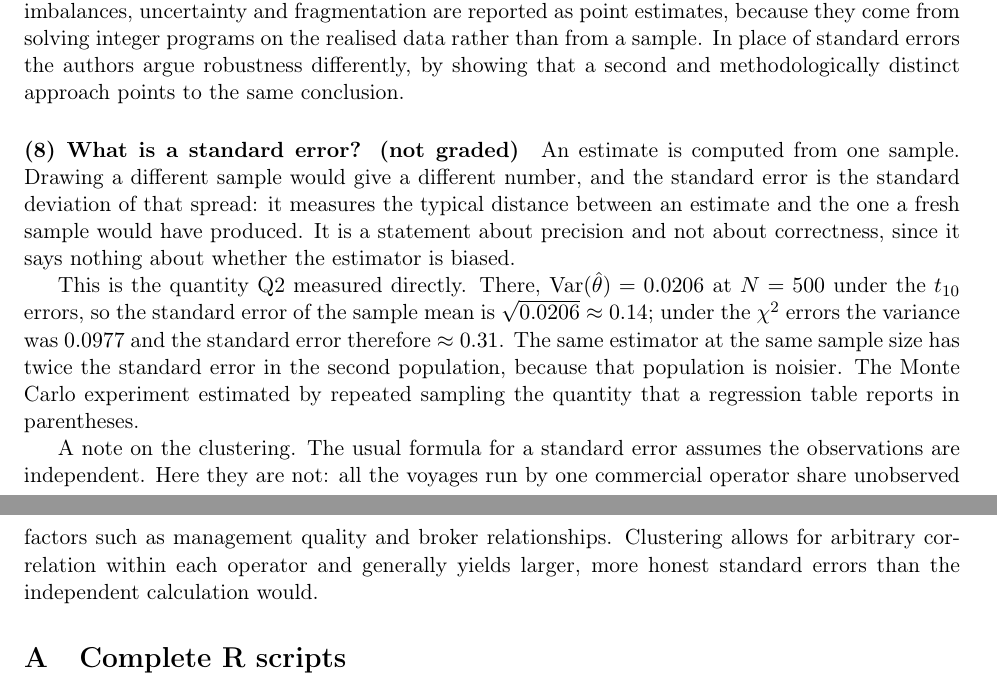
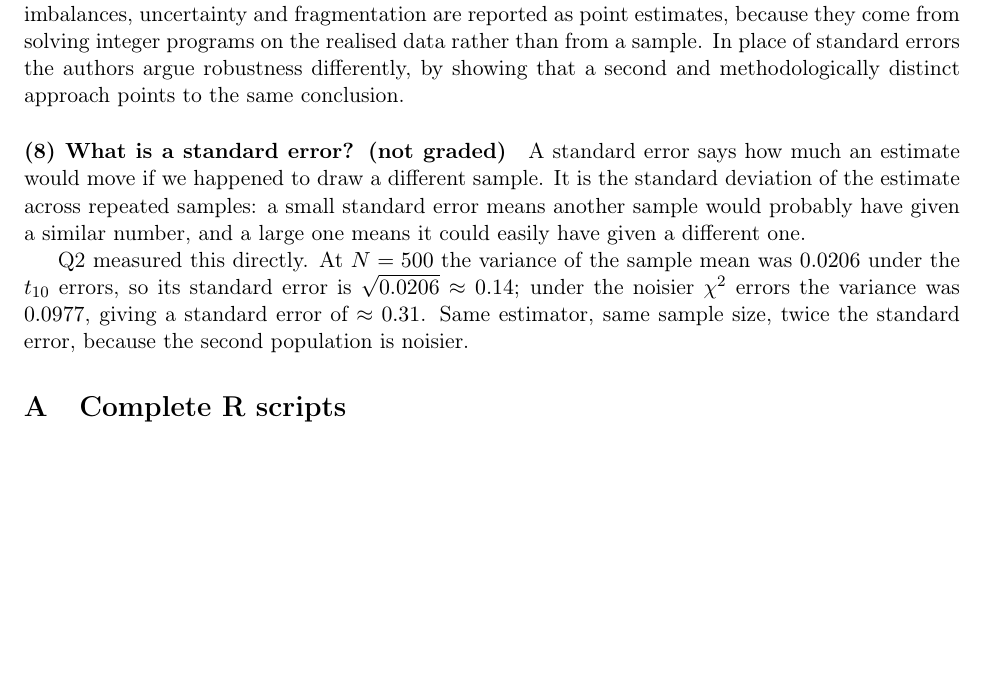
Before and after one commit to akyratzis/STAT-5200---Applied-Econometrics-I, a LaTeX problem sheet (Homework Assignments/Homework 1/HW1_report.tex): two parts of pages 7 and 8 of 8 before the commit and part of page 7 of 8 after it, the two joined at a grey line, cut so that both start at the same text, the shorter picture padded with empty space. Compiled offline with pdfLaTeX.

Commit message:
Simplify the standard error explanation in Q3 part (8)
Cut from three paragraphs to two. The definition now leads with what a
standard error tells you rather than how it is constructed, and the
paragraph on clustered standard errors is dropped: part (7) already
notes that the paper clusters, and the sub-question only asks what a
standard error is. The Q2 illustration stays, since two numbers from
our own simulation make the idea concrete.

Co-Authored-By: Claude Opus 5 (1M context) <noreply@anthropic.com>

```diff
--- a/Homework Assignments/Homework 1/HW1_report.tex
+++ b/Homework Assignments/Homework 1/HW1_report.tex
@@ -560,27 +560,18 @@ robustness differently, by showing that a second and methodologically distinct
 approach points to the same conclusion.
 
 \paragraph{(8) What is a standard error? (not graded)}
-An estimate is computed from one sample. Drawing a different sample would give
-a different number, and the standard error is the standard deviation of that
-spread: it measures the typical distance between an estimate and the one a fresh
-sample would have produced. It is a statement about precision and not about
-correctness, since it says nothing about whether the estimator is biased.
+A standard error says how much an estimate would move if we happened to draw a
+different sample. It is the standard deviation of the estimate across repeated
+samples: a small standard error means another sample would probably have given
+a similar number, and a large one means it could easily have given a different
+one.
 
-This is the quantity Q2 measured directly. There,
-$\operatorname{Var}(\hat\theta) = 0.0206$ at $N = 500$ under the $t_{10}$
-errors, so the standard error of the sample mean is
-$\sqrt{0.0206} \approx 0.14$; under the $\chi^2$ errors the variance was
-$0.0977$ and the standard error therefore $\approx 0.31$. The same estimator at
-the same sample size has twice the standard error in the second population,
-because that population is noisier. The Monte Carlo experiment estimated by
-repeated sampling the quantity that a regression table reports in parentheses.
-
-A note on the clustering. The usual formula for a standard error assumes the
-observations are independent. Here they are not: all the voyages run by one
-commercial operator share unobserved factors such as management quality and
-broker relationships. Clustering allows for arbitrary correlation within each
-operator and generally yields larger, more honest standard errors than the
-independent calculation would.
+Q2 measured this directly. At $N = 500$ the variance of the sample mean was
+$0.0206$ under the $t_{10}$ errors, so its standard error is
+$\sqrt{0.0206} \approx 0.14$; under the noisier $\chi^2$ errors the variance
+was $0.0977$, giving a standard error of $\approx 0.31$. Same estimator, same
+sample size, twice the standard error, because the second population is
+noisier.
 
 %==============================================================================
 \appendix
```
